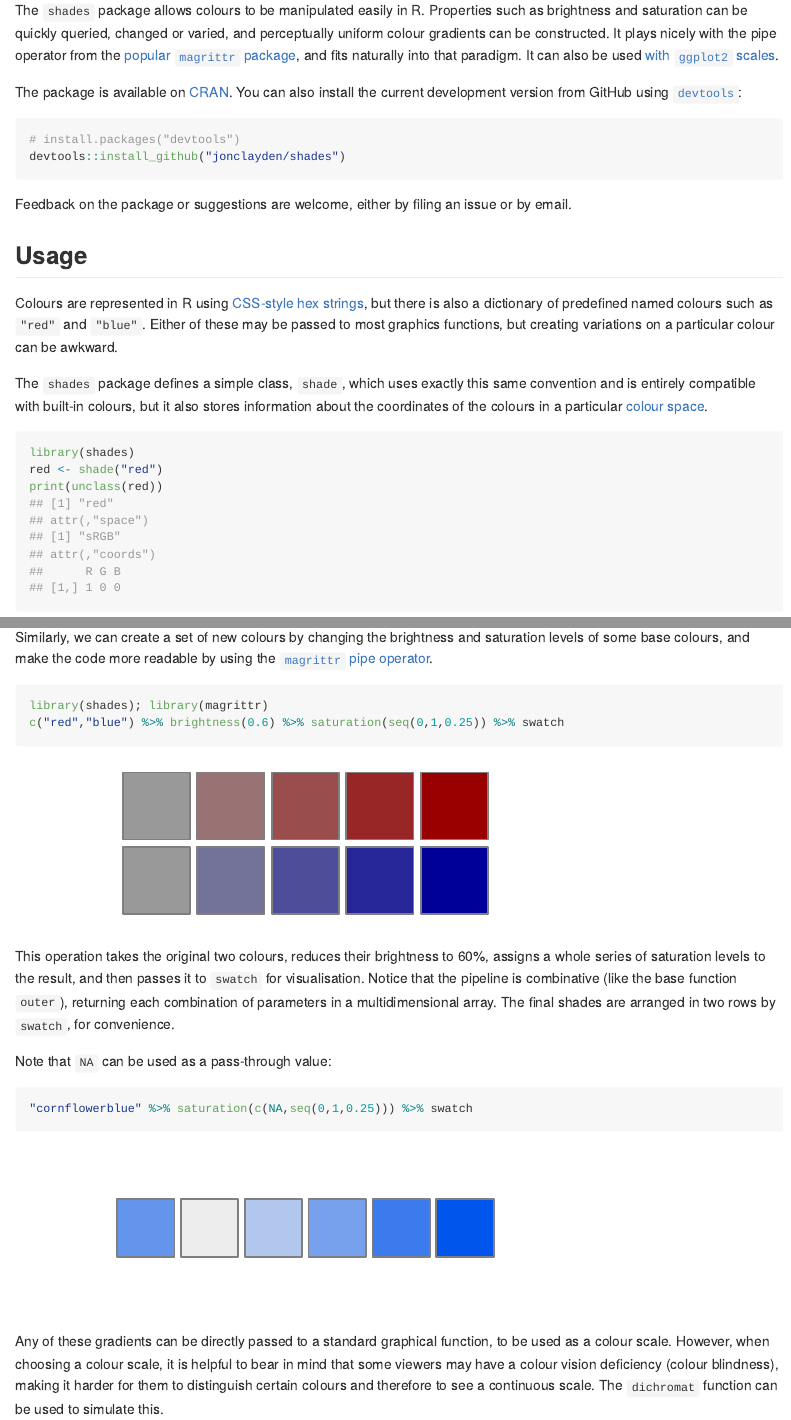
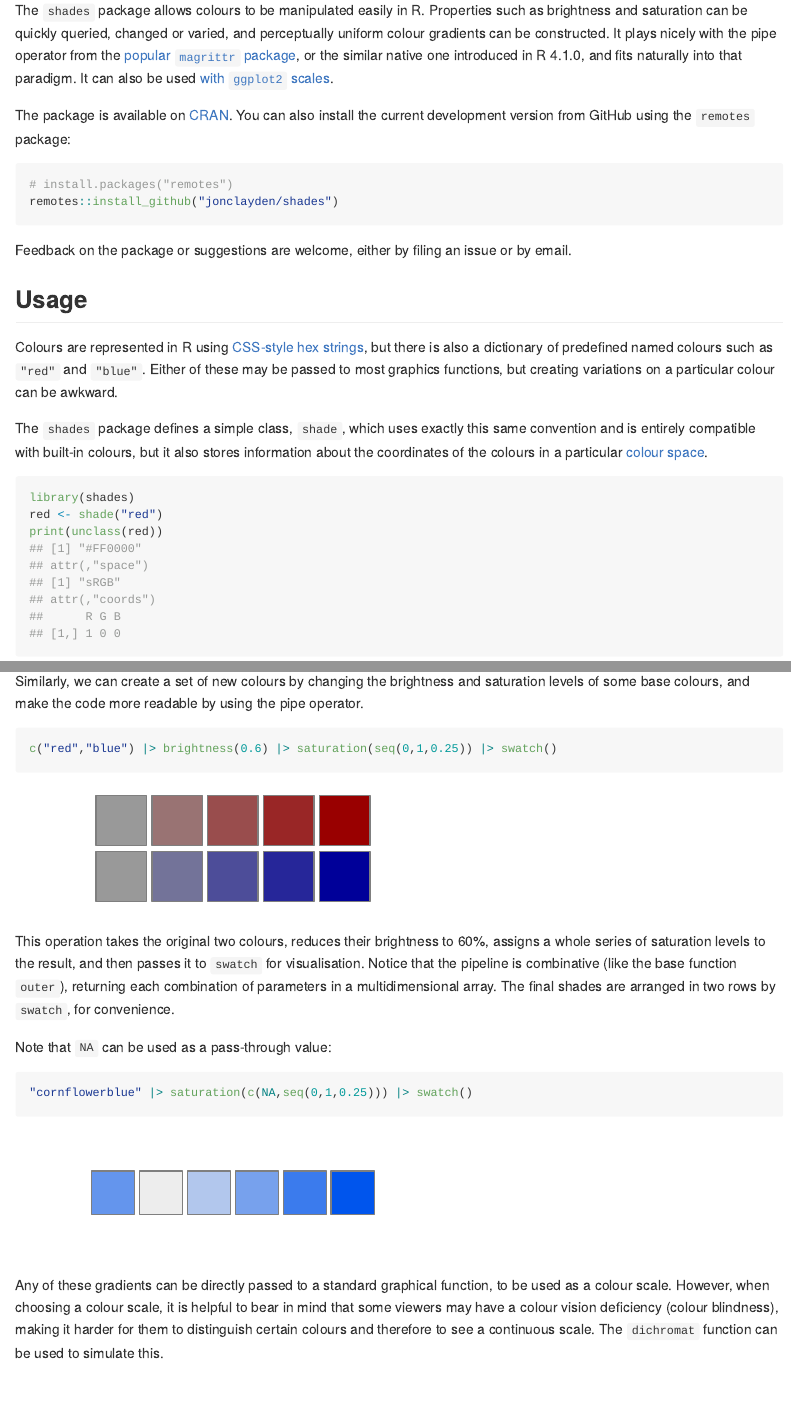
Before and after one commit to jonclayden/shades, an R Markdown document (README.Rmd): the page in a window 1100 px wide, from 110 px down, and a second part further down, joined at a grey line. The pictures show the output file README.md that the author committed with the source, drawn offline in the style of GitHub; long lines of code are wrapped; badge pictures from the web are left out.

Commit message:
Update README

````diff
--- a/README.Rmd
+++ b/README.Rmd
@@ -6,13 +6,13 @@ knitr::opts_chunk$set(collapse=TRUE, fig.path="tools/figures/", fig.height=2, de
 
 # Simple colour manipulation in R 😎
 
-The `shades` package allows colours to be manipulated easily in R. Properties such as brightness and saturation can be quickly queried, changed or varied, and perceptually uniform colour gradients can be constructed. It plays nicely with the pipe operator from the [popular `magrittr` package](https://github.com/tidyverse/magrittr), and fits naturally into that paradigm. It can also be used [with `ggplot2` scales](#interoperability-with-ggplot2).
+The `shades` package allows colours to be manipulated easily in R. Properties such as brightness and saturation can be quickly queried, changed or varied, and perceptually uniform colour gradients can be constructed. It plays nicely with the pipe operator from the [popular `magrittr` package](https://github.com/tidyverse/magrittr), or the similar native one introduced in R 4.1.0, and fits naturally into that paradigm. It can also be used [with `ggplot2` scales](#interoperability-with-ggplot2).
 
-The package is available on [CRAN](https://cran.r-project.org/package=shades). You can also install the current development version from GitHub using [`devtools`](https://github.com/r-lib/devtools):
+The package is available on [CRAN](https://cran.r-project.org/package=shades). You can also install the current development version from GitHub using the `remotes` package:
 
 ```{r, eval=FALSE}
-# install.packages("devtools")
-devtools::install_github("jonclayden/shades")
+# install.packages("remotes")
+remotes::install_github("jonclayden/shades")
 ```
 
 Feedback on the package or suggestions are welcome, either by filing an issue or by email.
@@ -44,11 +44,10 @@ swatch(gradient(c("red","blue"), 5, space="Lab"))
 
 Here, we are using the `swatch` function to visualise a set of colours as a series of squares. Notice the more uniform appearance of the gradient when it traverses through the [Lab colour space](https://en.wikipedia.org/wiki/Lab_color_space).
 
-Similarly, we can create a set of new colours by changing the brightness and saturation levels of some base colours, and make the code more readable by using the [`magrittr` pipe operator](https://github.com/tidyverse/magrittr).
+Similarly, we can create a set of new colours by changing the brightness and saturation levels of some base colours, and make the code more readable by using the pipe operator.
 
 ```{r saturation}
-library(shades); library(magrittr)
-c("red","blue") %>% brightness(0.6) %>% saturation(seq(0,1,0.25)) %>% swatch
+c("red","blue") |> brightness(0.6) |> saturation(seq(0,1,0.25)) |> swatch()
 ```
 
 This operation takes the original two colours, reduces their brightness to 60%, assigns a whole series of saturation levels to the result, and then passes it to `swatch` for visualisation. Notice that the pipeline is combinative (like the base function `outer`), returning each combination of parameters in a multidimensional array. The final shades are arranged in two rows by `swatch`, for convenience.
@@ -56,7 +55,7 @@ This operation takes the original two colours, reduces their brightness to 60%,
 Note that `NA` can be used as a pass-through value:
 
 ```{r missing}
-"cornflowerblue" %>% saturation(c(NA,seq(0,1,0.25))) %>% swatch
+"cornflowerblue" |> saturation(c(NA,seq(0,1,0.25))) |> swatch()
 ```
 
 Any of these gradients can be directly passed to a standard graphical function, to be used as a colour scale. However, when choosing a colour scale, it is helpful to bear in mind that some viewers may have a colour vision deficiency (colour blindness), making it harder for them to distinguish certain colours and therefore to see a continuous scale. The `dichromat` function can be used to simulate this.
````
Also changed, not shown: README.md, tools/figures/addmix-1.svg, tools/figures/dichromat-1.svg, tools/figures/dichromat-2.svg, tools/figures/ggplot-1.svg, tools/figures/gradients-1.svg, tools/figures/gradients-2.svg, tools/figures/missing-1.svg, tools/figures/saturation-1.svg, tools/figures/scales-1.svg, tools/figures/scales-2.svg, tools/figures/submix-1.svg, README.Rmd (10 more changed lines).
